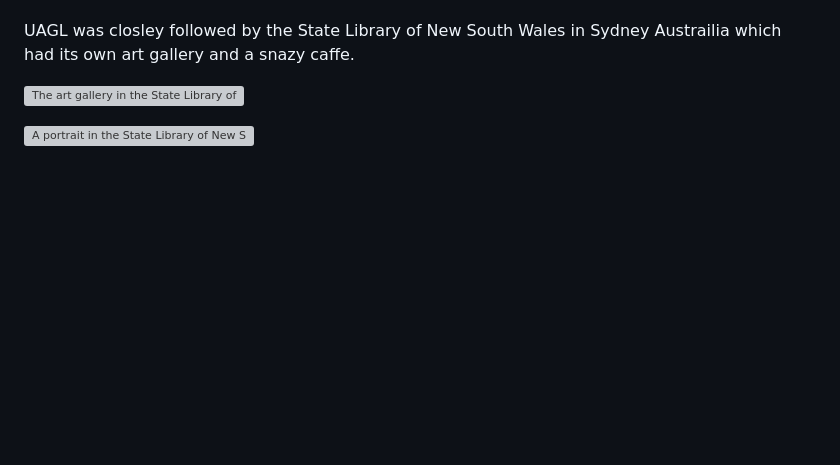
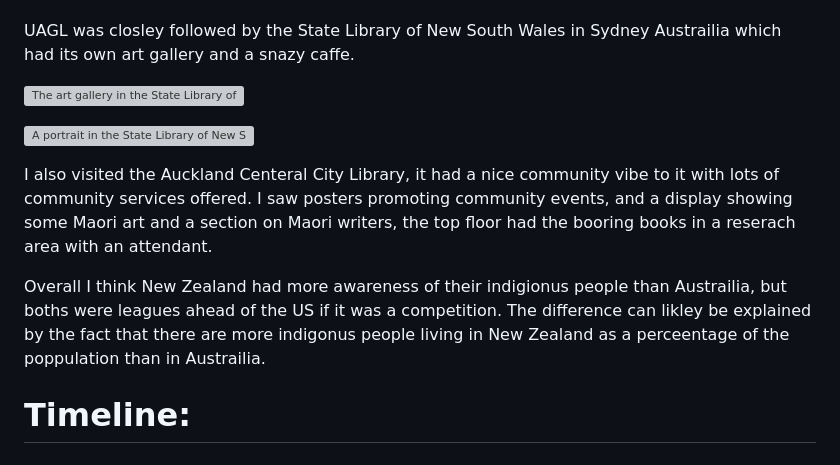
Before and after one commit to PeterHindes/sprial-portfolio, a Markdown page: content.md, the part around the change. Drawn GitHub-style; blank space fills up the shorter version; grey boxes are pictures that could not be loaded.

Commit message:
More writing

```diff
--- a/content.md
+++ b/content.md
@@ -32,3 +32,9 @@ UAGL was closley followed by the State Library of New South Wales in Sydney Aust
 ![The art gallery in the State Library of New South Wales](images/SLNSW-art-gallery.jpg)
 
 ![A portrait in the State Library of New South Wales. It shows a political stunt that was importatnt to recognizing Aboriginal political enfranchisement](images/a-portrait-in-the-SLNSW-art-gallery.jpg)
+
+I also visited the Auckland Centeral City Library, it had a nice community vibe to it with lots of community services offered. I saw posters promoting community events, and a display showing some Maori art and a section on Maori writers, the top floor had the booring books in a reserach area with an attendant.
+
+Overall I think New Zealand had more awareness of their indigionus people than Austrailia, but boths were leagues ahead of the US if it was a competition. The difference can likley be explained by the fact that there are more indigonus people living in New Zealand as a perceentage of the poppulation than in Austrailia.
+
+# Timeline:
```
